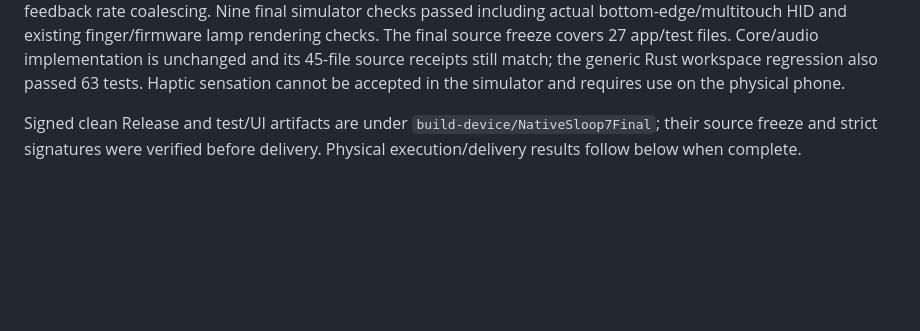
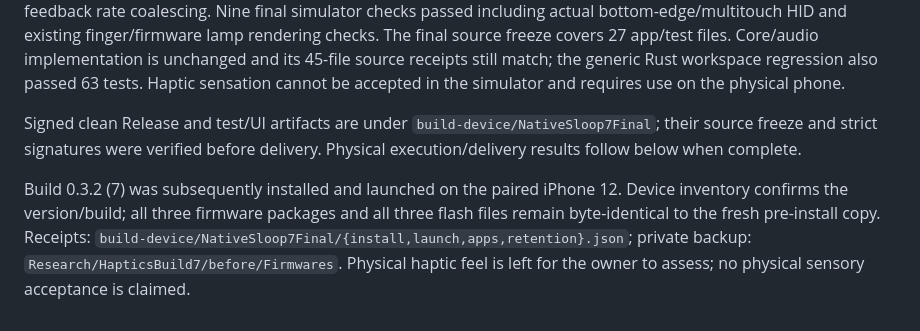
Before and after one commit to HolidayMan/fm1-ios, a Markdown page: docs/verification.md, the part around the change. GitHub-like rendering; blank space fills up the shorter version.

Commit message:
Record build 7 iPhone installation and save retention

```diff
--- a/docs/verification.md
+++ b/docs/verification.md
@@ -211,3 +211,6 @@ Panel/function/piano button presses and the compact toolbar use a soft UIKit imp
 Drag sensitivity changes from 3 to 4 points per detent (25% fewer steps for the same motion). Consumed-anchor remainder and reversal behavior remain intact, MASTER keeps its prior 0.015 volume increment per detent, and accessibility adjustment remains one step. Three focused tests cover threshold/remainder, reversal/large motion and feedback rate coalescing. Nine final simulator checks passed including actual bottom-edge/multitouch HID and existing finger/firmware lamp rendering checks. The final source freeze covers 27 app/test files. Core/audio implementation is unchanged and its 45-file source receipts still match; the generic Rust workspace regression also passed 63 tests. Haptic sensation cannot be accepted in the simulator and requires use on the physical phone.
 
 Signed clean Release and test/UI artifacts are under `build-device/NativeSloop7Final`; their source freeze and strict signatures were verified before delivery. Physical execution/delivery results follow below when complete.
+
+
+Build 0.3.2 (7) was subsequently installed and launched on the paired iPhone 12. Device inventory confirms the version/build; all three firmware packages and all three flash files remain byte-identical to the fresh pre-install copy. Receipts: `build-device/NativeSloop7Final/{install,launch,apps,retention}.json`; private backup: `Research/HapticsBuild7/before/Firmwares`. Physical haptic feel is left for the owner to assess; no physical sensory acceptance is claimed.
```
